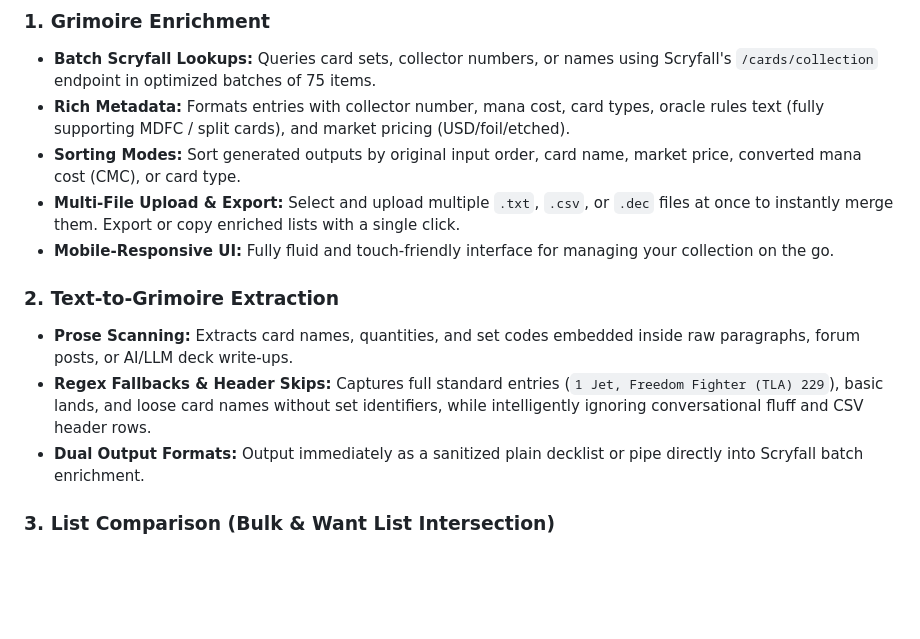
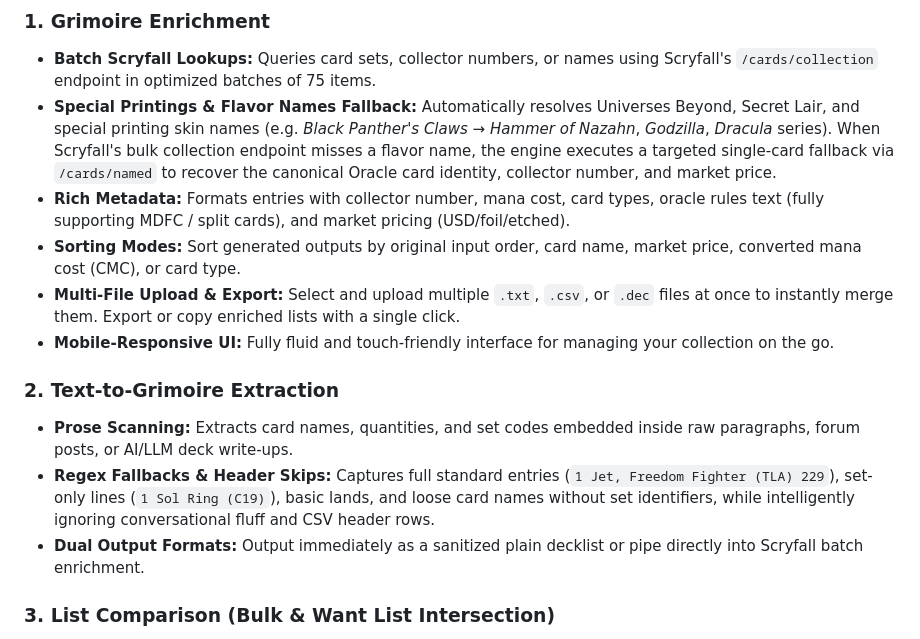
Before and after one commit to PawnShuffler/mtg-grimore, a Markdown page: README.md, the part around one of its changes. GitHub-like rendering; blank space fills up the shorter version.

```diff
--- a/README.md
+++ b/README.md
@@ -12,6 +12,7 @@ A zero-dependency, single-file browser utility for Magic: The Gathering decklist
 
 ### 1. Grimoire Enrichment
 * **Batch Scryfall Lookups:** Queries card sets, collector numbers, or names using Scryfall's `/cards/collection` endpoint in optimized batches of 75 items.
+* **Special Printings & Flavor Names Fallback:** Automatically resolves Universes Beyond, Secret Lair, and special printing skin names (e.g. *Black Panther's Claws* → *Hammer of Nazahn*, *Godzilla*, *Dracula* series). When Scryfall's bulk collection endpoint misses a flavor name, the engine executes a targeted single-card fallback via `/cards/named` to recover the canonical Oracle card identity, collector number, and market price.
 * **Rich Metadata:** Formats entries with collector number, mana cost, card types, oracle rules text (fully supporting MDFC / split cards), and market pricing (USD/foil/etched).
 * **Sorting Modes:** Sort generated outputs by original input order, card name, market price, converted mana cost (CMC), or card type.
 * **Multi-File Upload & Export:** Select and upload multiple `.txt`, `.csv`, or `.dec` files at once to instantly merge them. Export or copy enriched lists with a single click.
@@ -19,7 +20,7 @@ A zero-dependency, single-file browser utility for Magic: The Gathering decklist
 
 ### 2. Text-to-Grimoire Extraction
 * **Prose Scanning:** Extracts card names, quantities, and set codes embedded inside raw paragraphs, forum posts, or AI/LLM deck write-ups.
-* **Regex Fallbacks & Header Skips:** Captures full standard entries (`1 Jet, Freedom Fighter (TLA) 229`), basic lands, and loose card names without set identifiers, while intelligently ignoring conversational fluff and CSV header rows.
+* **Regex Fallbacks & Header Skips:** Captures full standard entries (`1 Jet, Freedom Fighter (TLA) 229`), set-only lines (`1 Sol Ring (C19)`), basic lands, and loose card names without set identifiers, while intelligently ignoring conversational fluff and CSV header rows.
 * **Dual Output Formats:** Output immediately as a sanitized plain decklist or pipe directly into Scryfall batch enrichment.
 
 ### 3. List Comparison (Bulk & Want List Intersection)
```
Also changed, not shown: other parts of README.md (+28 -4 lines).
